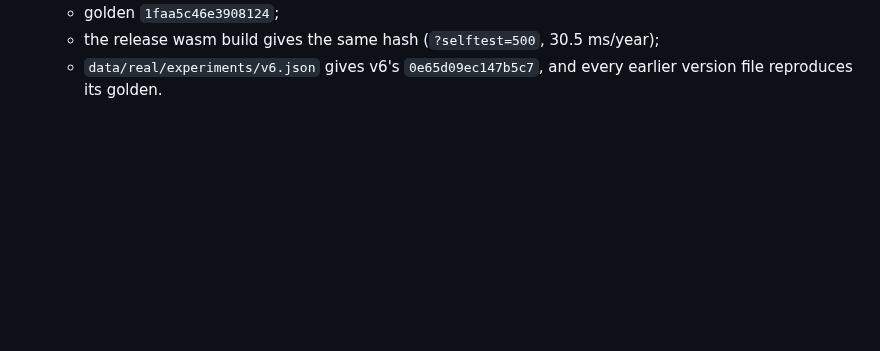
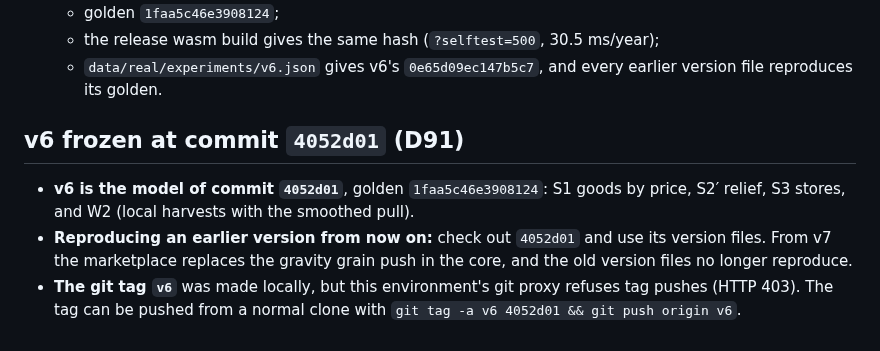
Before and after one commit to tenebrius/Hinterlands, a Markdown page: docs/milestones.md, the part around the change. Drawn GitHub-style; blank space fills up the shorter version.

Commit message:
v7: record v6 as commit 4052d01 (tag push blocked by the session's git proxy)
Co-Authored-By: Claude Opus 5.5 <noreply@anthropic.com>
Claude-Session: https://claude.ai/code/session_014BA7MX2NmHLKnGyB3DXHv5

```diff
--- a/docs/milestones.md
+++ b/docs/milestones.md
@@ -454,3 +454,8 @@ The legend lists only layers drawn at the current zoom. New URL options: `?on=`,
   - golden `1faa5c46e3908124`;
   - the release wasm build gives the same hash (`?selftest=500`, 30.5 ms/year);
   - `data/real/experiments/v6.json` gives v6's `0e65d09ec147b5c7`, and every earlier version file reproduces its golden.
+
+## v6 frozen at commit `4052d01` (D91)
+- **v6 is the model of commit `4052d01`**, golden `1faa5c46e3908124`: S1 goods by price, S2′ relief, S3 stores, and W2 (local harvests with the smoothed pull).
+- **Reproducing an earlier version from now on:** check out `4052d01` and use its version files. From v7 the marketplace replaces the gravity grain push in the core, and the old version files no longer reproduce.
+- **The git tag `v6`** was made locally, but this environment's git proxy refuses tag pushes (HTTP 403). The tag can be pushed from a normal clone with `git tag -a v6 4052d01 && git push origin v6`.
```
